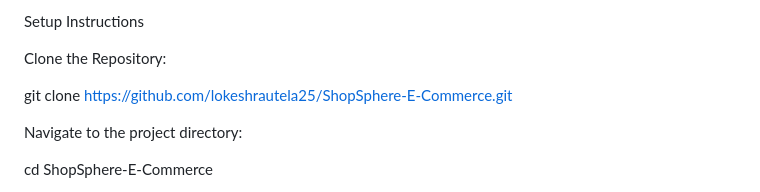
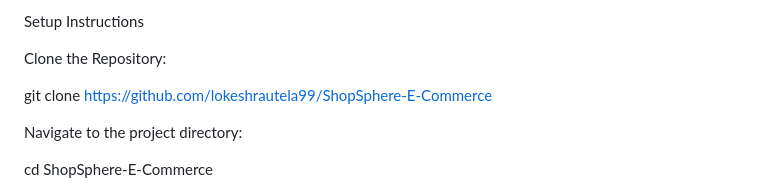
Before and after one commit to lokeshrautela99/ShopSphere-E-Commerce, a Markdown page: README.md, the part around the change. GitHub-like rendering.

Commit message:
adding changes

```diff
--- a/README.md
+++ b/README.md
@@ -34,7 +34,7 @@ Setup Instructions
 
 Clone the Repository:
 
-git clone https://github.com/lokeshrautela25/ShopSphere-E-Commerce.git
+git clone https://github.com/lokeshrautela99/ShopSphere-E-Commerce
 
 Navigate to the project directory:
 
```
